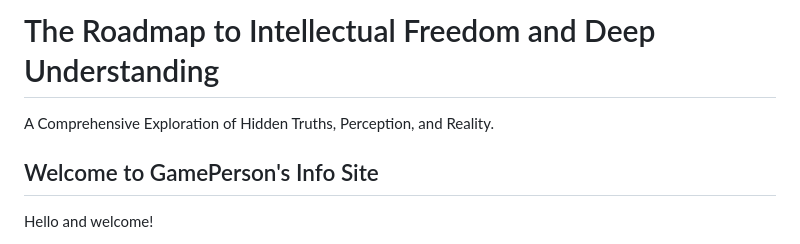
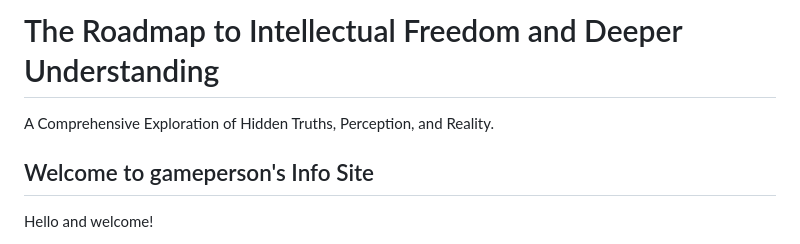
Before and after one commit to gameperson/info, a Markdown page: README.md, the part around the change. GitHub-like rendering.

```diff
--- a/README.md
+++ b/README.md
@@ -1,8 +1,8 @@
-# The Roadmap to Intellectual Freedom and Deep Understanding
+# The Roadmap to Intellectual Freedom and Deeper Understanding
 
 A Comprehensive Exploration of Hidden Truths, Perception, and Reality.
 
-## Welcome to GamePerson's Info Site
+## Welcome to gameperson's Info Site
 
 Hello and welcome!
 
```
